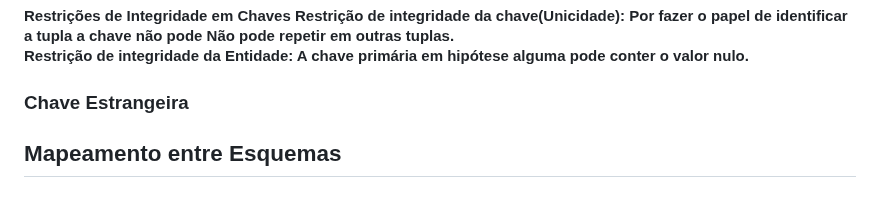
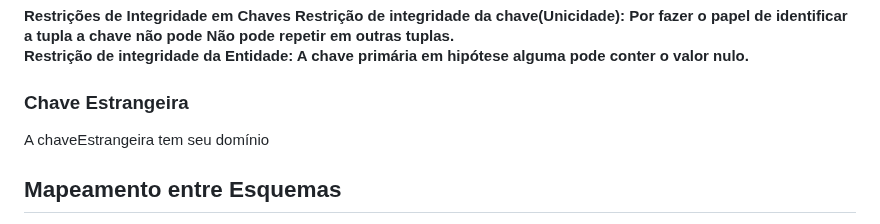
Before and after one commit to rafaeljosebraga/Git-Obsidian-Sync, a Markdown page: Banco de Dados/Modelo Relacional.md, the part around the change. Rendered like a GitHub page.

Commit message:
vault backup: 2024-08-06 23:00:55

```diff
--- a/Banco de Dados/Modelo Relacional.md
+++ b/Banco de Dados/Modelo Relacional.md
@@ -47,7 +47,7 @@ Restrição de integridade da chave(Unicidade): Por fazer o papel de identificar
 Restrição de integridade da Entidade: A chave primária em hipótese alguma pode conter  o valor nulo.
 
 <h3>Chave Estrangeira</h3>
-
+A chaveEstrangeira tem seu domínio
 <h2>Mapeamento entre Esquemas</h2>
 A ideia é fazer com que nosso modelo de ER(entidade e relacionamento)
 
```
